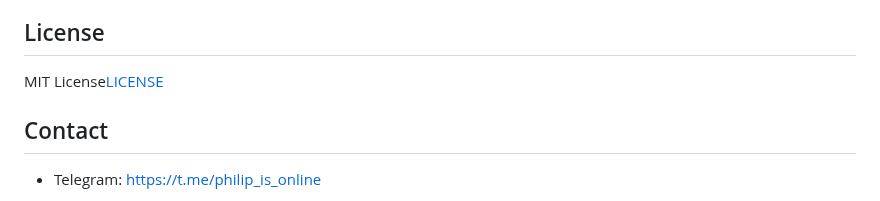
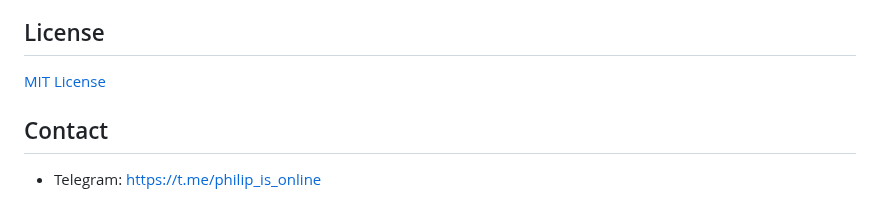
Before and after one commit to philipgreat/lighting-match-engine-core, a Markdown page: README.md, the part around the change. GitHub-like rendering.

Commit message:
🚀enhance doc

```diff
--- a/README.md
+++ b/README.md
@@ -107,7 +107,7 @@ External systems you may need and NOT in scope
 
 ## License
 
-MIT License[LICENSE](./LICENSE.md)
+[MIT License](./LICENSE.md)
 
 ## Contact
 
```
